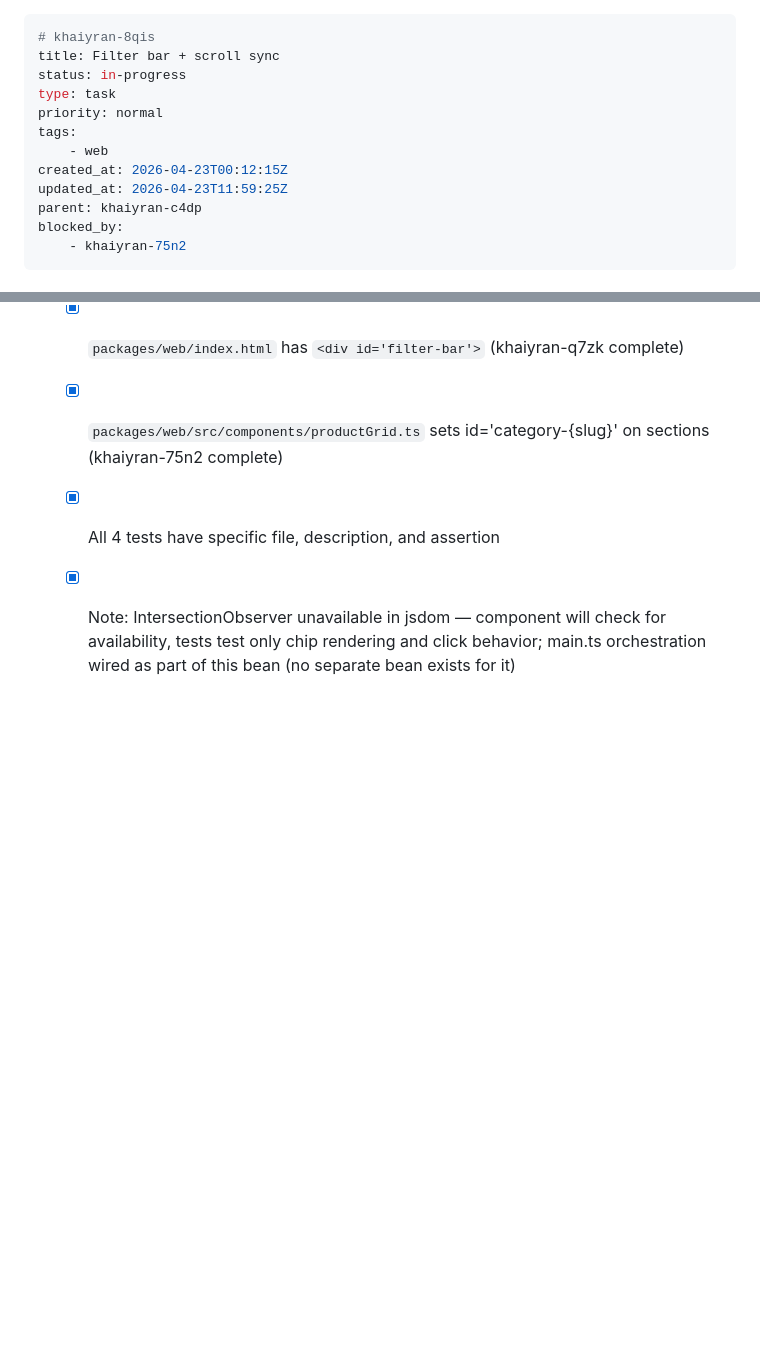
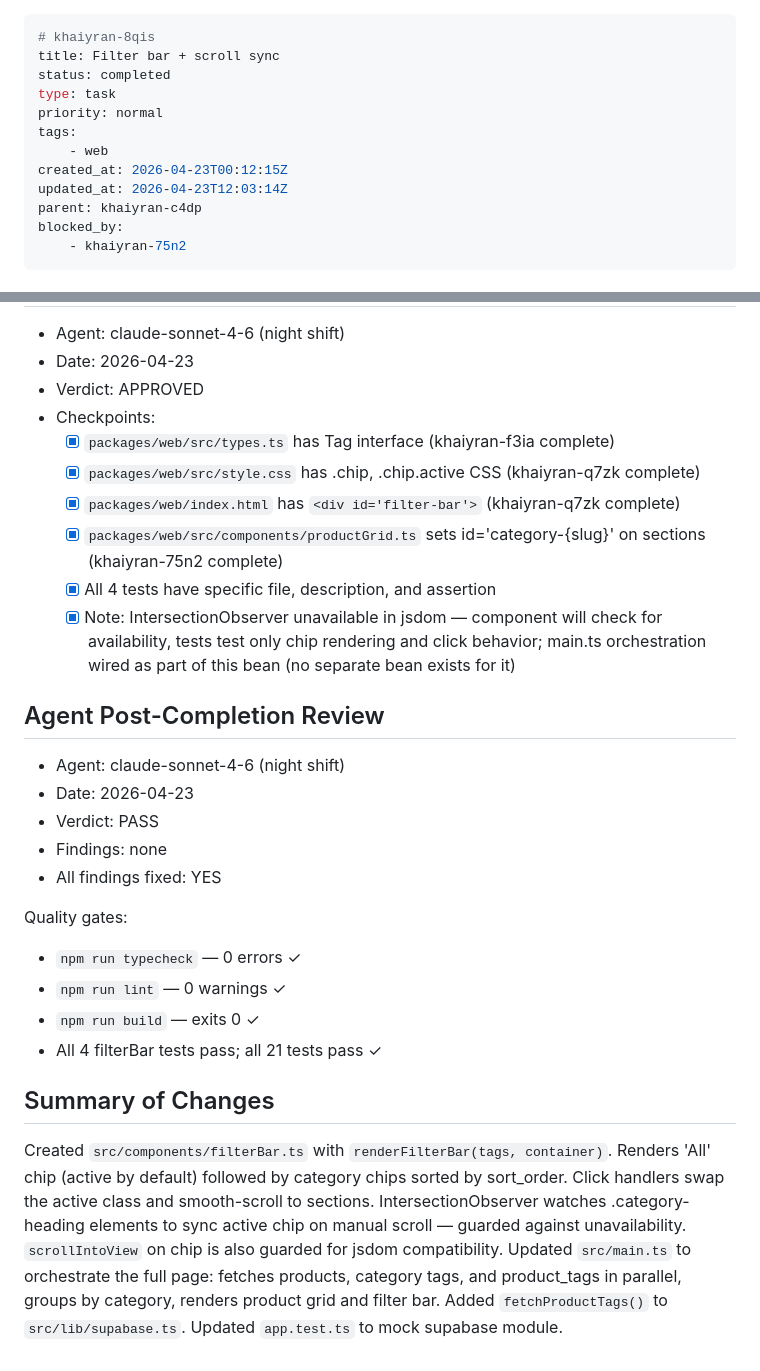
Before and after one commit to abuyusif01/khyairan, a Markdown page: .beans/khaiyran-8qis--filter-bar-scroll-sync.md, 2 parts joined by grey strips. Rendered like a GitHub page; blank space fills up the shorter version.

Commit message:
chore: close khaiyran-8qis — filter bar and main.ts orchestration complete
Co-Authored-By: Claude Sonnet 4.6 <noreply@anthropic.com>

```diff
--- a/.beans/khaiyran-8qis--filter-bar-scroll-sync.md
+++ b/.beans/khaiyran-8qis--filter-bar-scroll-sync.md
@@ -1,13 +1,13 @@
 ---
 # khaiyran-8qis
 title: Filter bar + scroll sync
-status: in-progress
+status: completed
 type: task
 priority: normal
 tags:
     - web
 created_at: 2026-04-23T00:12:15Z
-updated_at: 2026-04-23T11:59:25Z
+updated_at: 2026-04-23T12:03:14Z
 parent: khaiyran-c4dp
 blocked_by:
     - khaiyran-75n2
@@ -70,3 +70,21 @@ Build `components/filterBar.ts` — renders category chips into the `#filter-bar
   - [x] `packages/web/src/components/productGrid.ts` sets id='category-{slug}' on sections (khaiyran-75n2 complete)
   - [x] All 4 tests have specific file, description, and assertion
   - [x] Note: IntersectionObserver unavailable in jsdom — component will check for availability, tests test only chip rendering and click behavior; main.ts orchestration wired as part of this bean (no separate bean exists for it)
+
+## Agent Post-Completion Review
+
+- Agent: claude-sonnet-4-6 (night shift)
+- Date: 2026-04-23
+- Verdict: PASS
+- Findings: none
+- All findings fixed: YES
+
+Quality gates:
+- `npm run typecheck` — 0 errors ✓
+- `npm run lint` — 0 warnings ✓
+- `npm run build` — exits 0 ✓
+- All 4 filterBar tests pass; all 21 tests pass ✓
+
+## Summary of Changes
+
+Created `src/components/filterBar.ts` with `renderFilterBar(tags, container)`. Renders 'All' chip (active by default) followed by category chips sorted by sort_order. Click handlers swap the active class and smooth-scroll to sections. IntersectionObserver watches .category-heading elements to sync active chip on manual scroll — guarded against unavailability. `scrollIntoView` on chip is also guarded for jsdom compatibility. Updated `src/main.ts` to orchestrate the full page: fetches products, category tags, and product_tags in parallel, groups by category, renders product grid and filter bar. Added `fetchProductTags()` to `src/lib/supabase.ts`. Updated `app.test.ts` to mock supabase module.
```
